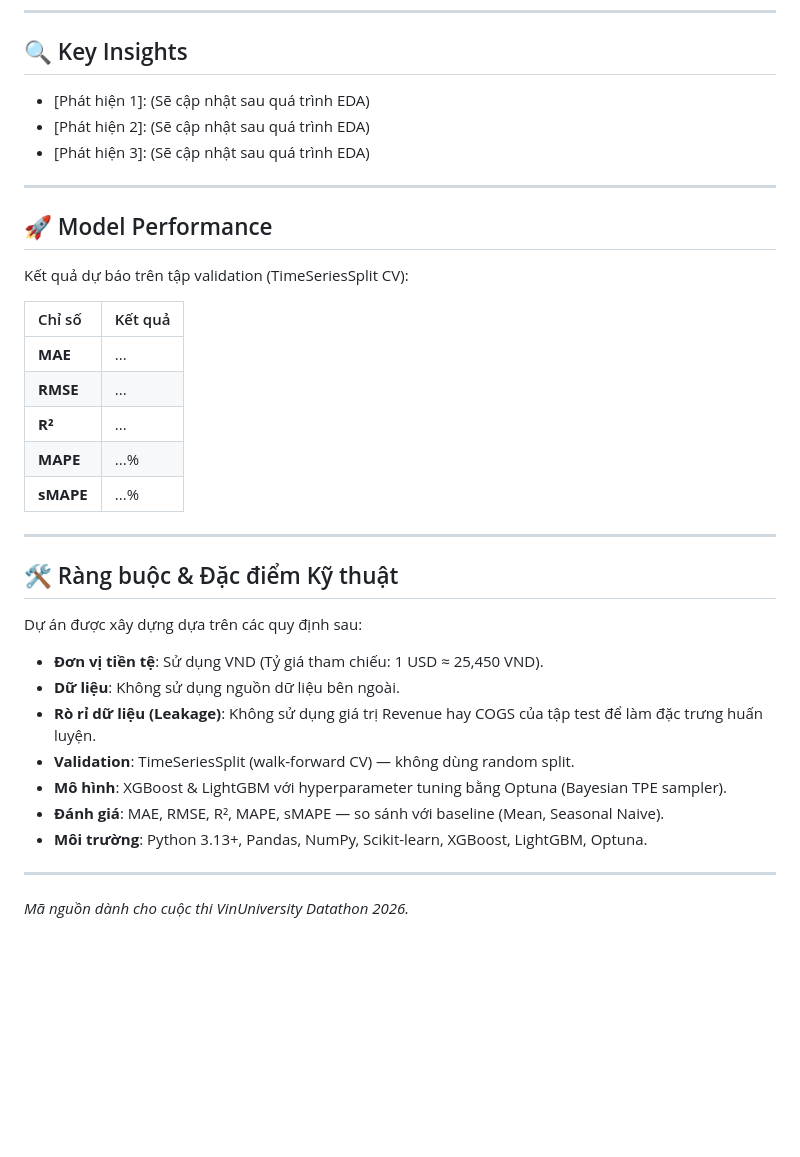
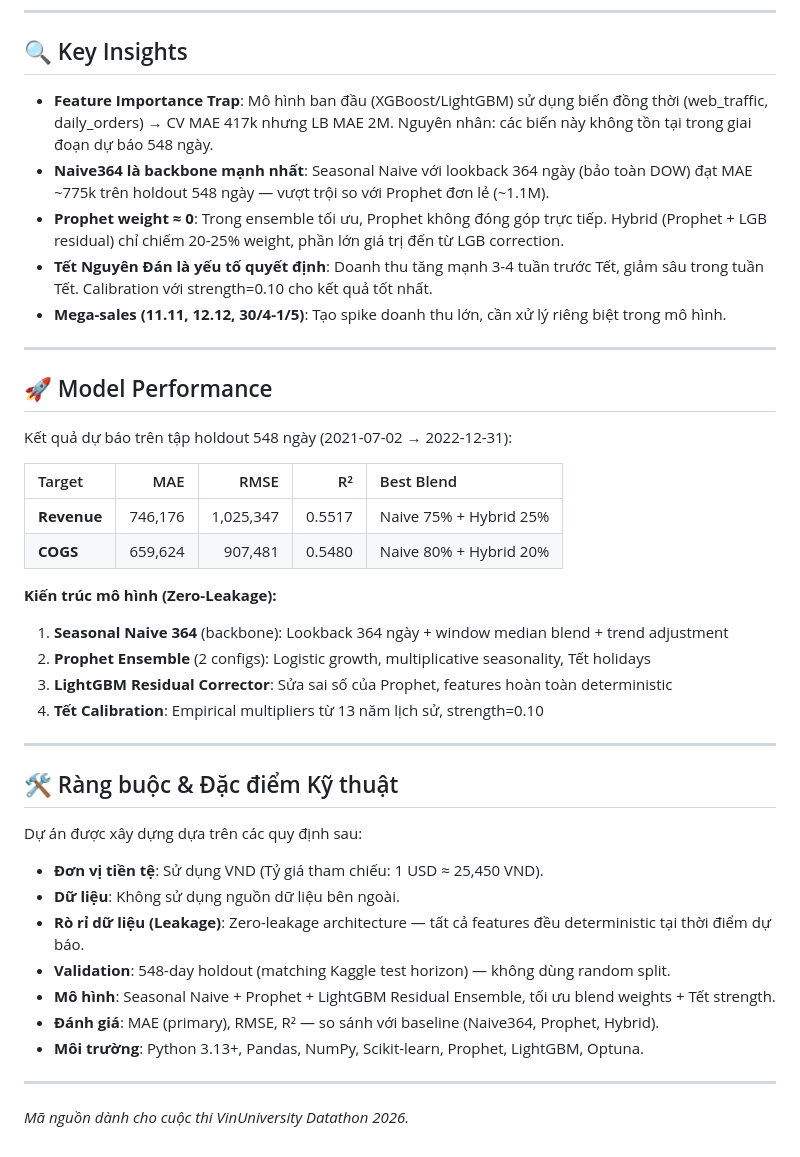
Before and after one commit to thtcsec/Datathon2026-TheGridbreakers-GenCore, a Markdown page: README.md, the part around the change. Rendered like a GitHub page; blank space fills up the shorter version.

Commit message:
docs: update README with actual model performance, key insights, and best submission

```diff
--- a/README.md
+++ b/README.md
@@ -156,22 +156,27 @@ print(f'Submission saved → {path}')
 ---
 
 ## 🔍 Key Insights
-- [Phát hiện 1]: (Sẽ cập nhật sau quá trình EDA)
-- [Phát hiện 2]: (Sẽ cập nhật sau quá trình EDA)
-- [Phát hiện 3]: (Sẽ cập nhật sau quá trình EDA)
+- **Feature Importance Trap**: Mô hình ban đầu (XGBoost/LightGBM) sử dụng biến đồng thời (web_traffic, daily_orders) → CV MAE 417k nhưng LB MAE 2M. Nguyên nhân: các biến này không tồn tại trong giai đoạn dự báo 548 ngày.
+- **Naive364 là backbone mạnh nhất**: Seasonal Naive với lookback 364 ngày (bảo toàn DOW) đạt MAE ~775k trên holdout 548 ngày — vượt trội so với Prophet đơn lẻ (~1.1M).
+- **Prophet weight ≈ 0**: Trong ensemble tối ưu, Prophet không đóng góp trực tiếp. Hybrid (Prophet + LGB residual) chỉ chiếm 20-25% weight, phần lớn giá trị đến từ LGB correction.
+- **Tết Nguyên Đán là yếu tố quyết định**: Doanh thu tăng mạnh 3-4 tuần trước Tết, giảm sâu trong tuần Tết. Calibration với strength=0.10 cho kết quả tốt nhất.
+- **Mega-sales (11.11, 12.12, 30/4-1/5)**: Tạo spike doanh thu lớn, cần xử lý riêng biệt trong mô hình.
 
 ---
 
 ## 🚀 Model Performance
-Kết quả dự báo trên tập validation (TimeSeriesSplit CV):
+Kết quả dự báo trên tập holdout 548 ngày (2021-07-02 → 2022-12-31):
 
-| Chỉ số | Kết quả |
-| :--- | :--- |
-| **MAE** | ... |
-| **RMSE** | ... |
-| **R²** | ... |
-| **MAPE** | ...% |
-| **sMAPE** | ...% |
+| Target | MAE | RMSE | R² | Best Blend |
+| :--- | ---: | ---: | ---: | :--- |
+| **Revenue** | 746,176 | 1,025,347 | 0.5517 | Naive 75% + Hybrid 25% |
+| **COGS** | 659,624 | 907,481 | 0.5480 | Naive 80% + Hybrid 20% |
+
+**Kiến trúc mô hình (Zero-Leakage):**
+1. **Seasonal Naive 364** (backbone): Lookback 364 ngày + window median blend + trend adjustment
+2. **Prophet Ensemble** (2 configs): Logistic growth, multiplicative seasonality, Tết holidays
+3. **LightGBM Residual Corrector**: Sửa sai số của Prophet, features hoàn toàn deterministic
+4. **Tết Calibration**: Empirical multipliers từ 13 năm lịch sử, strength=0.10
 
 ---
 
@@ -179,11 +184,11 @@ Kết quả dự báo trên tập validation (TimeSeriesSplit CV):
 Dự án được xây dựng dựa trên các quy định sau:
 -   **Đơn vị tiền tệ**: Sử dụng VND (Tỷ giá tham chiếu: 1 USD ≈ 25,450 VND).
 -   **Dữ liệu**: Không sử dụng nguồn dữ liệu bên ngoài.
--   **Rò rỉ dữ liệu (Leakage)**: Không sử dụng giá trị Revenue hay COGS của tập test để làm đặc trưng huấn luyện.
--   **Validation**: TimeSeriesSplit (walk-forward CV) — không dùng random split.
--   **Mô hình**: XGBoost & LightGBM với hyperparameter tuning bằng Optuna (Bayesian TPE sampler).
--   **Đánh giá**: MAE, RMSE, R², MAPE, sMAPE — so sánh với baseline (Mean, Seasonal Naive).
--   **Môi trường**: Python 3.13+, Pandas, NumPy, Scikit-learn, XGBoost, LightGBM, Optuna.
+-   **Rò rỉ dữ liệu (Leakage)**: Zero-leakage architecture — tất cả features đều deterministic tại thời điểm dự báo.
+-   **Validation**: 548-day holdout (matching Kaggle test horizon) — không dùng random split.
+-   **Mô hình**: Seasonal Naive + Prophet + LightGBM Residual Ensemble, tối ưu blend weights + Tết strength.
+-   **Đánh giá**: MAE (primary), RMSE, R² — so sánh với baseline (Naive364, Prophet, Hybrid).
+-   **Môi trường**: Python 3.13+, Pandas, NumPy, Scikit-learn, Prophet, LightGBM, Optuna.
 
 ---
 *Mã nguồn dành cho cuộc thi VinUniversity Datathon 2026.*
```
